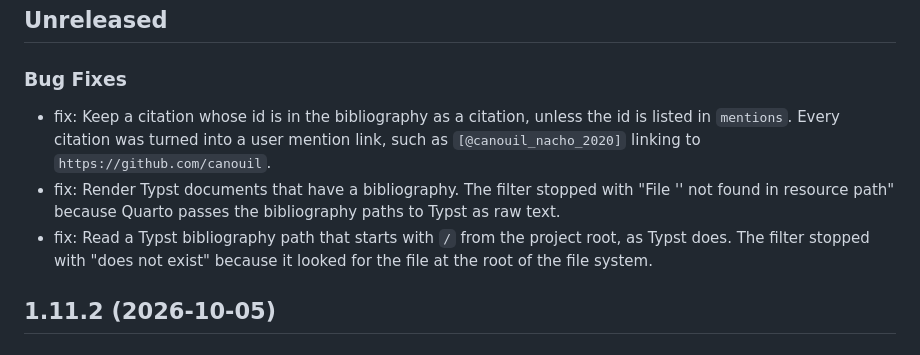
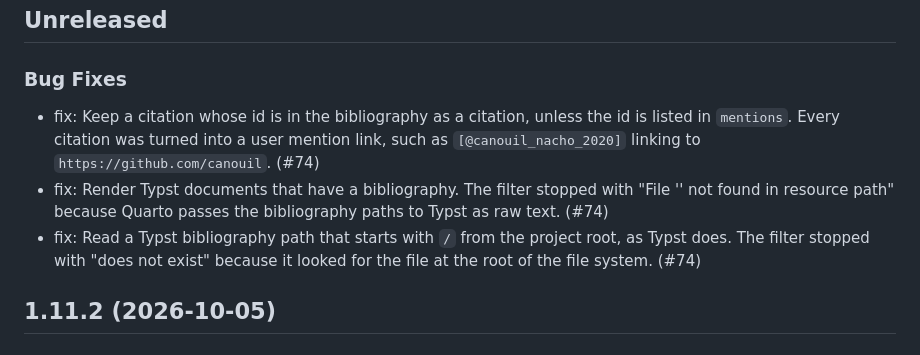
Before and after one commit to mcanouil/quarto-gitlink, a Markdown page: CHANGELOG.md, the part around the change. Rendered like a GitHub page.

Commit message:
docs: link the changelog entries to the pull request

```diff
--- a/CHANGELOG.md
+++ b/CHANGELOG.md
@@ -4,9 +4,9 @@
 
 ### Bug Fixes
 
-- fix: Keep a citation whose id is in the bibliography as a citation, unless the id is listed in `mentions`. Every citation was turned into a user mention link, such as `[@canouil_nacho_2020]` linking to `https://github.com/canouil`.
-- fix: Render Typst documents that have a bibliography. The filter stopped with "File '' not found in resource path" because Quarto passes the bibliography paths to Typst as raw text.
-- fix: Read a Typst bibliography path that starts with `/` from the project root, as Typst does. The filter stopped with "does not exist" because it looked for the file at the root of the file system.
+- fix: Keep a citation whose id is in the bibliography as a citation, unless the id is listed in `mentions`. Every citation was turned into a user mention link, such as `[@canouil_nacho_2020]` linking to `https://github.com/canouil`. (#74)
+- fix: Render Typst documents that have a bibliography. The filter stopped with "File '' not found in resource path" because Quarto passes the bibliography paths to Typst as raw text. (#74)
+- fix: Read a Typst bibliography path that starts with `/` from the project root, as Typst does. The filter stopped with "does not exist" because it looked for the file at the root of the file system. (#74)
 
 ## 1.11.2 (2026-10-05)
 
```
